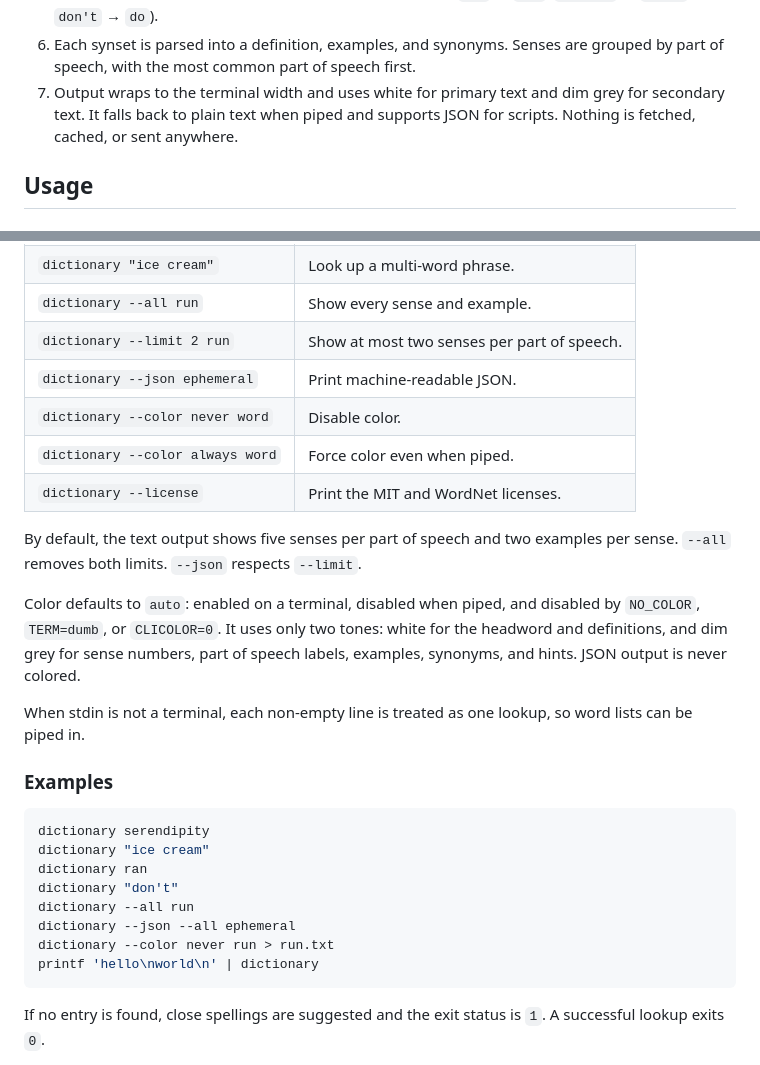
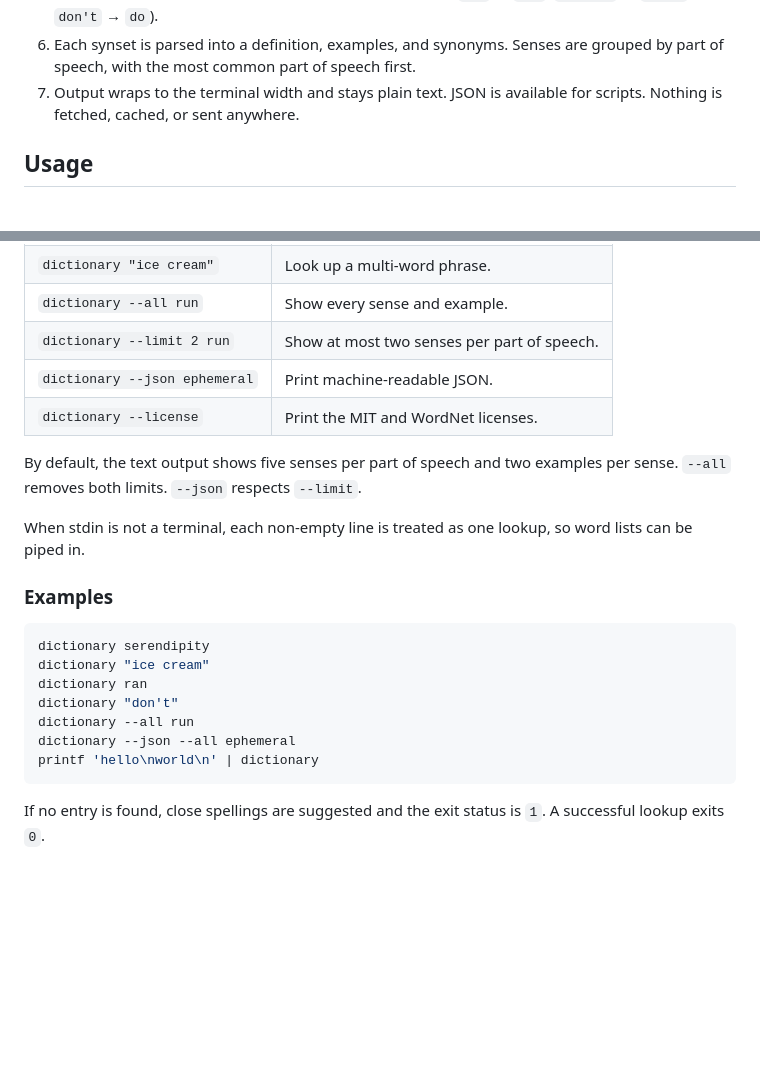
Before and after one commit to batusaribay/dictionary, a Markdown page: README.md, 2 parts joined by grey strips. GitHub-like rendering; blank space fills up the shorter version.

Commit message:
Make dictionary monochrome
Remove color mode and force plain text output; update the README and preview.

````diff
--- a/README.md
+++ b/README.md
@@ -32,9 +32,8 @@ private.
    contractions (`ran` → `run`, `studies` → `study`, `don't` → `do`).
 6. Each synset is parsed into a definition, examples, and synonyms. Senses are
    grouped by part of speech, with the most common part of speech first.
-7. Output wraps to the terminal width and uses white for primary text and dim
-   grey for secondary text. It falls back to plain text when piped and supports
-   JSON for scripts. Nothing is fetched, cached, or sent anywhere.
+7. Output wraps to the terminal width and stays plain text. JSON is available
+   for scripts. Nothing is fetched, cached, or sent anywhere.
 
 ## Usage
 
@@ -47,17 +46,10 @@ private.
 | `dictionary --all run` | Show every sense and example. |
 | `dictionary --limit 2 run` | Show at most two senses per part of speech. |
 | `dictionary --json ephemeral` | Print machine-readable JSON. |
-| `dictionary --color never word` | Disable color. |
-| `dictionary --color always word` | Force color even when piped. |
 | `dictionary --license` | Print the MIT and WordNet licenses. |
 
 By default, the text output shows five senses per part of speech and two
 examples per sense. `--all` removes both limits. `--json` respects `--limit`.
-
-Color defaults to `auto`: enabled on a terminal, disabled when piped, and
-disabled by `NO_COLOR`, `TERM=dumb`, or `CLICOLOR=0`. It uses only two tones:
-white for the headword and definitions, and dim grey for sense numbers, part of
-speech labels, examples, synonyms, and hints. JSON output is never colored.
 
 When stdin is not a terminal, each non-empty line is treated as one lookup, so
 word lists can be piped in.
@@ -71,7 +63,6 @@ dictionary ran
 dictionary "don't"
 dictionary --all run
 dictionary --json --all ephemeral
-dictionary --color never run > run.txt
 printf 'hello\nworld\n' | dictionary
 ```
 
````
Also changed, not shown: preview.png, 2 other files.
